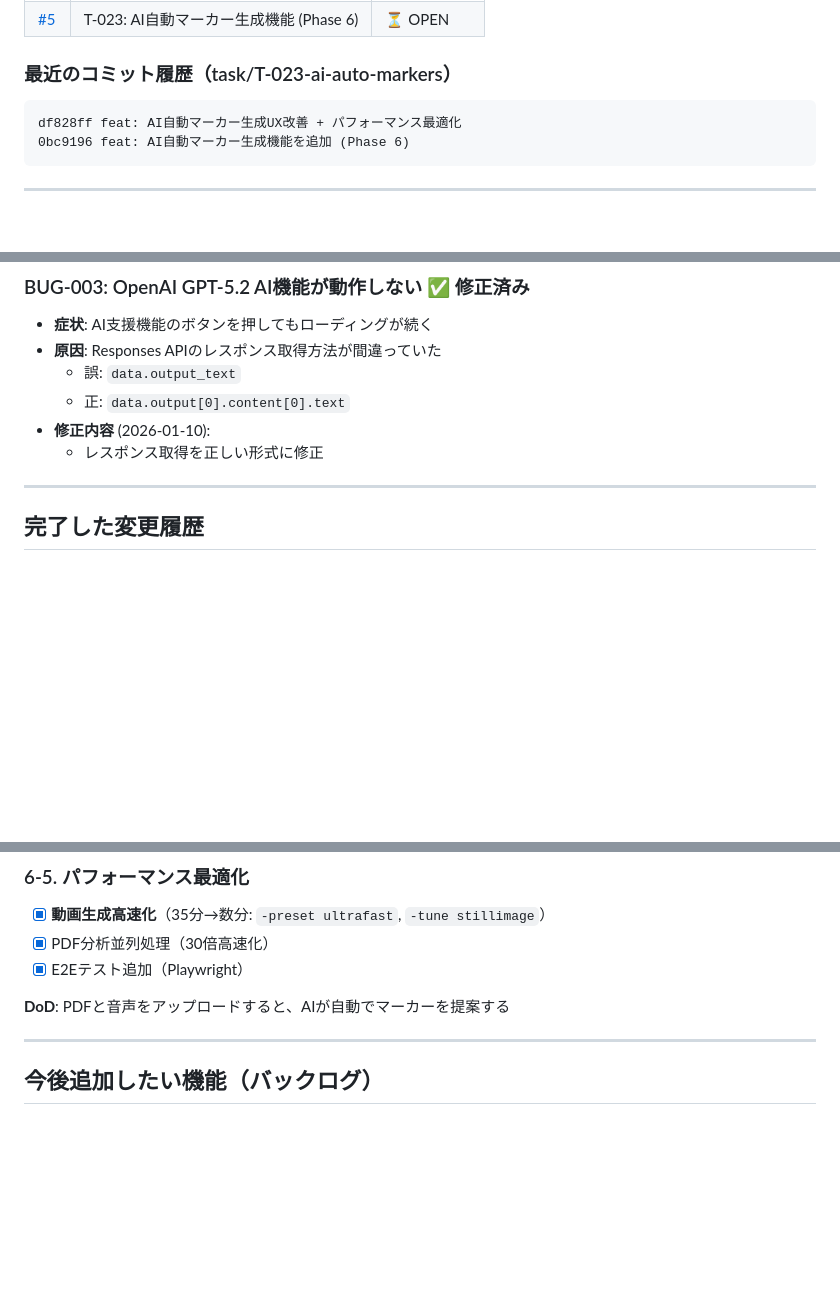
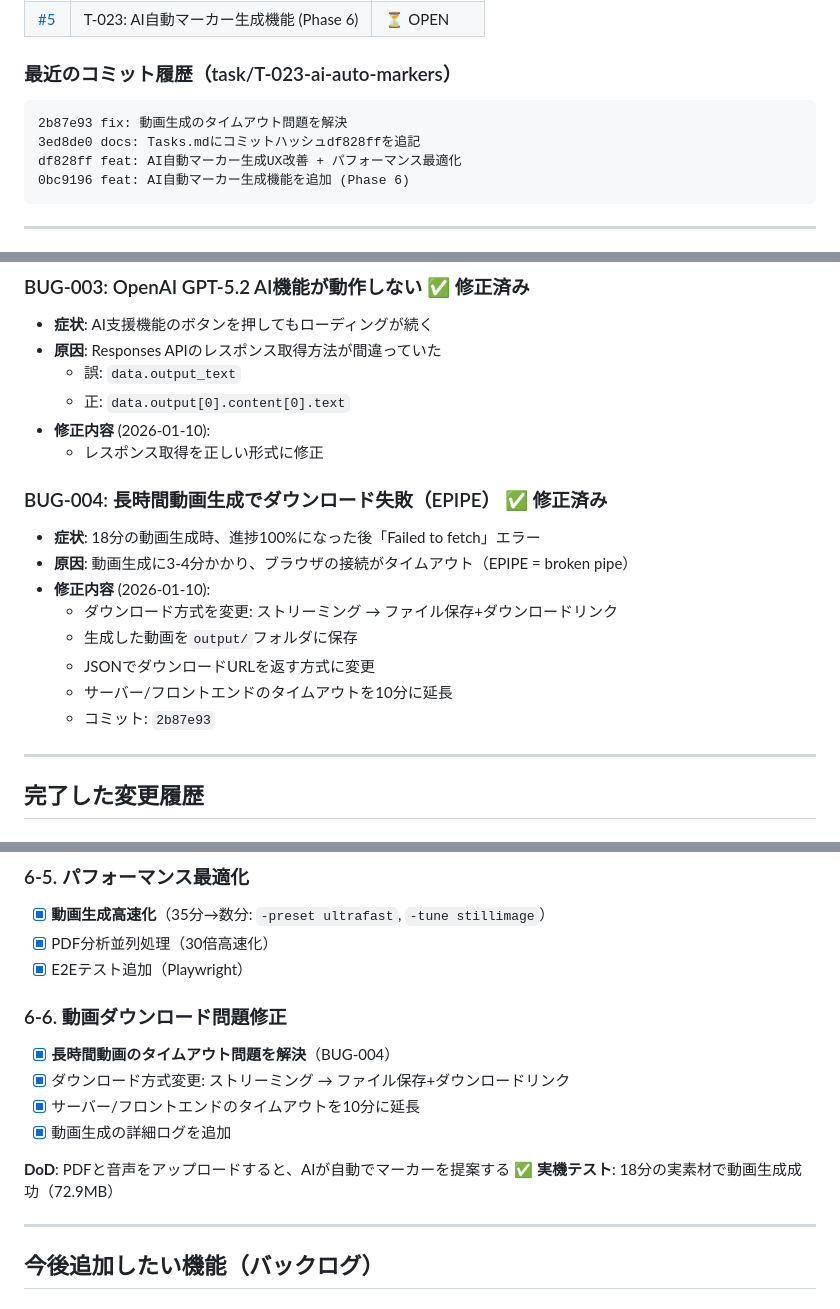
Before and after one commit to imzxelo/slidecast-pipeline, a Markdown page: Tasks.md, 3 parts joined by grey strips. Rendered like a GitHub page; blank space fills up the shorter version.

Commit message:
docs: Tasks.md更新 - Phase 6完了、BUG-004追記
- Phase 6（AI自動マーカー生成）を完了に更新
- BUG-004（動画ダウンロードタイムアウト）を追記
- コミット履歴を更新

Co-Authored-By: Claude Opus 4.5 <noreply@anthropic.com>

````diff
--- a/Tasks.md
+++ b/Tasks.md
@@ -26,6 +26,8 @@ Slide Sync Editorで `markers.json` を作成し、CLIへ渡せる。
 
 ### 最近のコミット履歴（task/T-023-ai-auto-markers）
 ```
+2b87e93 fix: 動画生成のタイムアウト問題を解決
+3ed8de0 docs: Tasks.mdにコミットハッシュdf828ffを追記
 df828ff feat: AI自動マーカー生成UX改善 + パフォーマンス最適化
 0bc9196 feat: AI自動マーカー生成機能を追加 (Phase 6)
 ```
@@ -69,6 +71,16 @@ df828ff feat: AI自動マーカー生成UX改善 + パフォーマンス最適
   - 正: `data.output[0].content[0].text`
 - **修正内容** (2026-01-10):
   - レスポンス取得を正しい形式に修正
+
+### BUG-004: 長時間動画生成でダウンロード失敗（EPIPE） ✅ 修正済み
+- **症状**: 18分の動画生成時、進捗100%になった後「Failed to fetch」エラー
+- **原因**: 動画生成に3-4分かかり、ブラウザの接続がタイムアウト（EPIPE = broken pipe）
+- **修正内容** (2026-01-10):
+  - ダウンロード方式を変更: ストリーミング → ファイル保存+ダウンロードリンク
+  - 生成した動画を`output/`フォルダに保存
+  - JSONでダウンロードURLを返す方式に変更
+  - サーバー/フロントエンドのタイムアウトを10分に延長
+  - コミット: `2b87e93`
 
 ---
 
@@ -288,7 +300,14 @@ df828ff feat: AI自動マーカー生成UX改善 + パフォーマンス最適
 - [x] PDF分析並列処理（30倍高速化）
 - [x] E2Eテスト追加（Playwright）
 
-**DoD**: PDFと音声をアップロードすると、AIが自動でマーカーを提案する
+### 6-6. 動画ダウンロード問題修正
+- [x] **長時間動画のタイムアウト問題を解決**（BUG-004）
+- [x] ダウンロード方式変更: ストリーミング → ファイル保存+ダウンロードリンク
+- [x] サーバー/フロントエンドのタイムアウトを10分に延長
+- [x] 動画生成の詳細ログを追加
+
+**DoD**: PDFと音声をアップロードすると、AIが自動でマーカーを提案する ✅
+**実機テスト**: 18分の実素材で動画生成成功（72.9MB）
 
 ---
 
````
Also changed, not shown: other parts of Tasks.md (+2 -2 lines).
